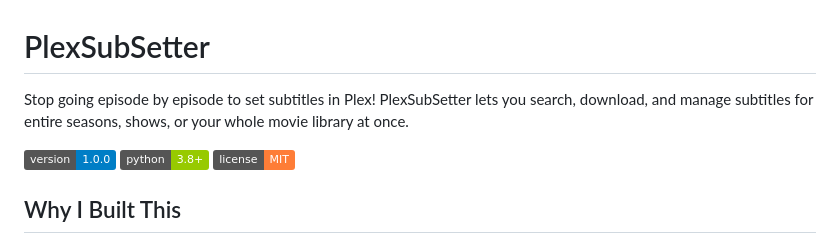
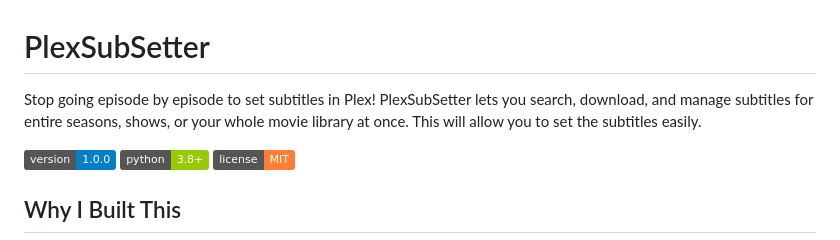
Before and after one commit to primetime43/PlexSubSetter, a Markdown page: README.md, the part around the change. GitHub-like rendering; badges without logos.

Commit message:
Enhance README with subtitle setting information
Added a note about easy subtitle setting.

```diff
--- a/README.md
+++ b/README.md
@@ -1,6 +1,6 @@
 # PlexSubSetter
 
-Stop going episode by episode to set subtitles in Plex! PlexSubSetter lets you search, download, and manage subtitles for entire seasons, shows, or your whole movie library at once.
+Stop going episode by episode to set subtitles in Plex! PlexSubSetter lets you search, download, and manage subtitles for entire seasons, shows, or your whole movie library at once. This will allow you to set the subtitles easily.
 
 ![Version](https://img.shields.io/badge/version-1.0.0-blue.svg)
 ![Python](https://img.shields.io/badge/python-3.8+-green.svg)
```
